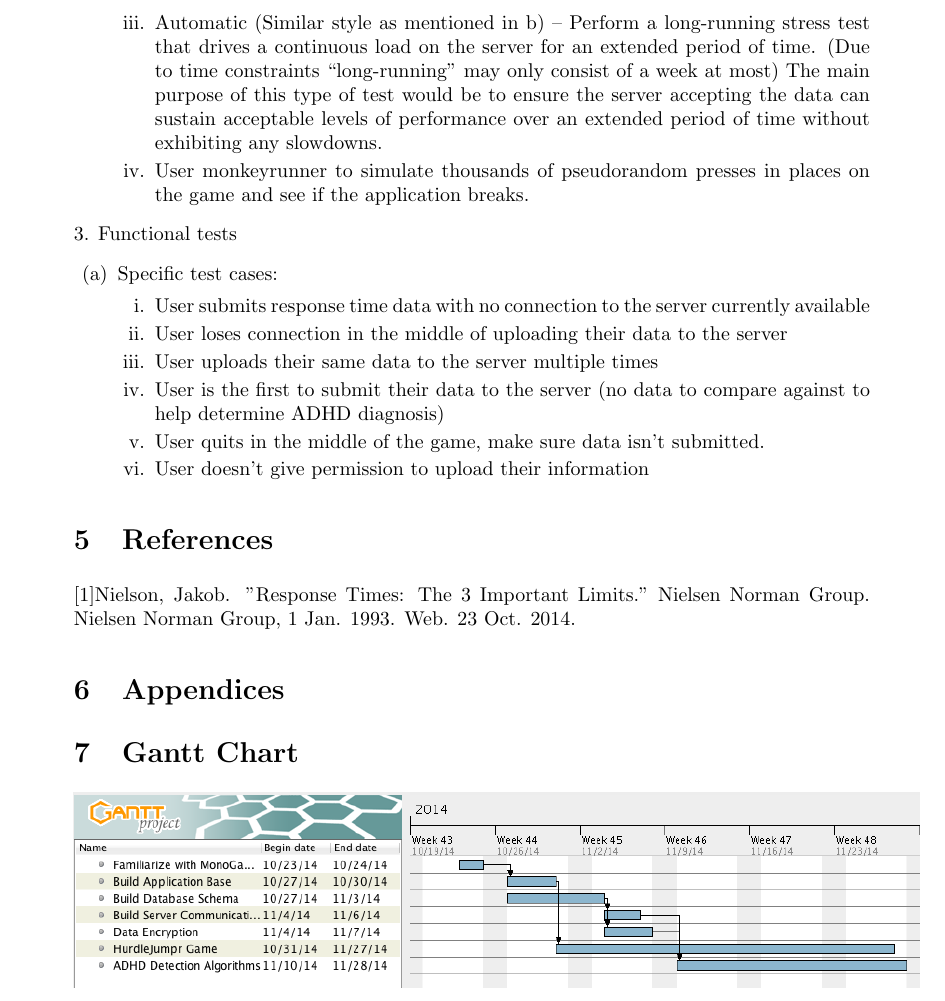
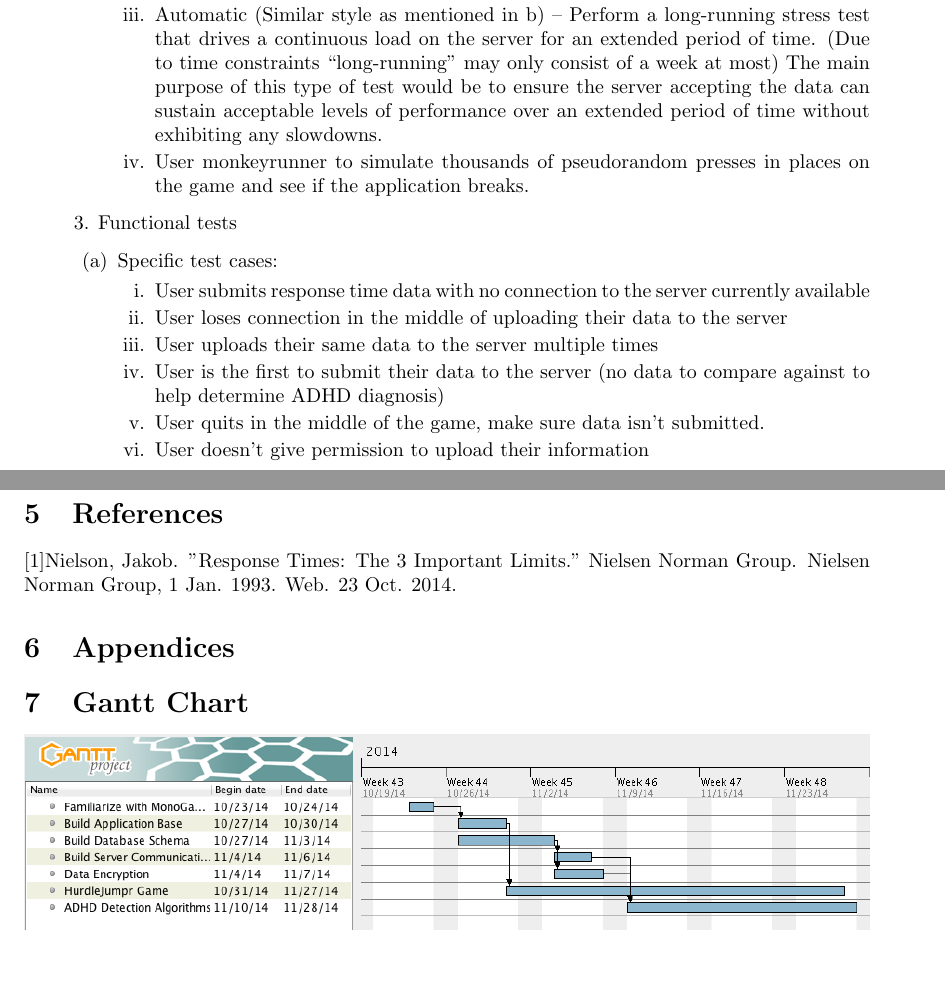
Before and after one commit to Iron-Ham/RocketMouse, a LaTeX document (Phase III/srs.tex): part of page 6 of 6 before the commit and two parts of pages 6 and 7 of 7 after it, the two joined at a grey line, cut so that both start at the same text, the shorter picture padded with empty space. Compiled offline with pdfLaTeX.

Commit message:
Fixed errors

```diff
--- a/Phase III/srs.tex
+++ b/Phase III/srs.tex
@@ -3,6 +3,7 @@
 \usepackage{appendix}
 \newcommand{\comment}[1]{{\tt #1}}
 \usepackage{graphicx}
+\usepackage{listings}
 
 \title{HurdleJumpr:\\ OO Software System Design}
 
@@ -204,6 +205,7 @@ v.	Other design goals as needed (as more detail is added to the SRS)
 
 \end{enumerate}
 \end{enumerate}
+\end{enumerate}
 
 \section{References}
 [1]Nielson, Jakob. "Response Times: The 3 Important Limits." Nielsen Norman Group. Nielsen Norman Group, 1 Jan. 1993. Web. 23 Oct. 2014.
```
Also changed, not shown: Phase III/srs.pdf.
